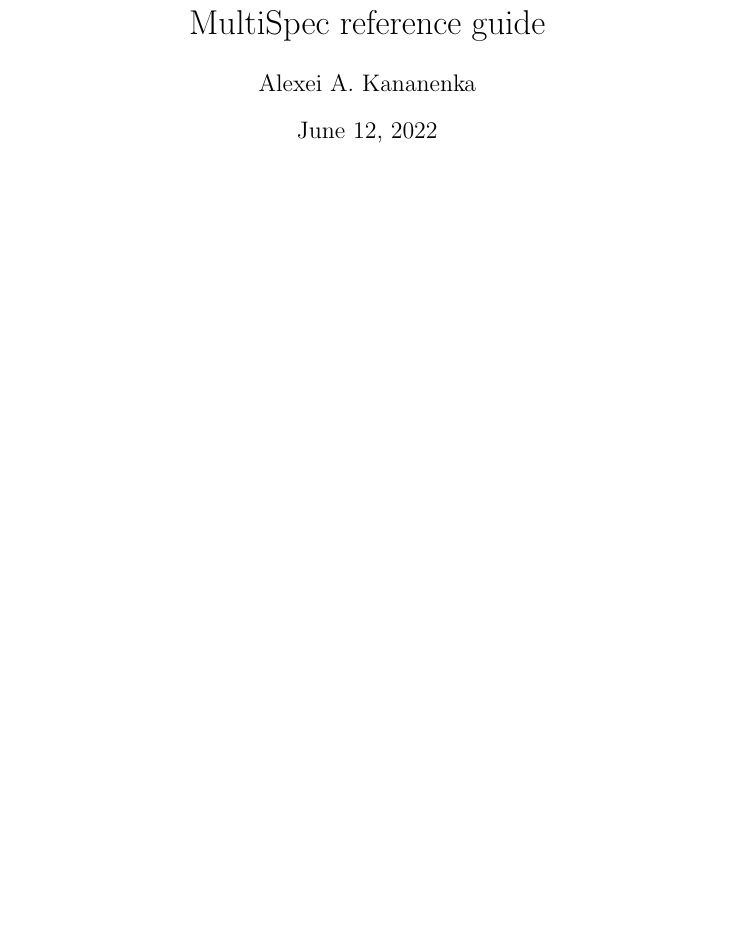
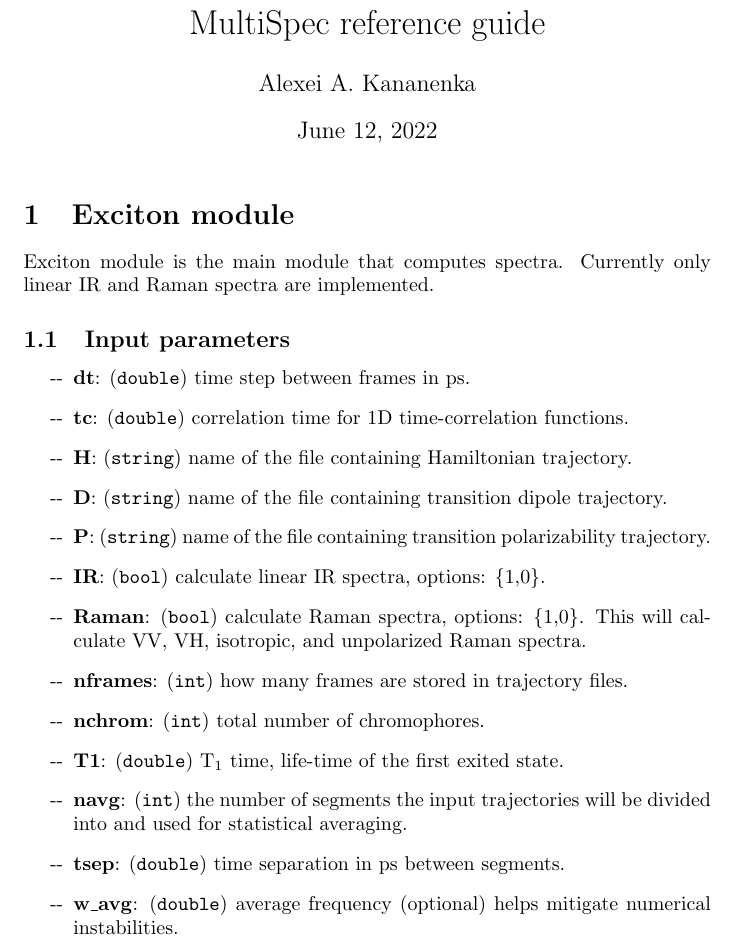
Before and after one commit to kananenka-group/MultiSpec, a LaTeX document (doc/doc.tex): part of page 1 of 2 before the commit and part of page 1 of 3 after it, cut so that both start at the same text, the shorter picture padded with empty space. Compiled offline with pdfLaTeX.

Commit message:
update docs

```diff
--- a/doc/doc.tex
+++ b/doc/doc.tex
@@ -14,6 +14,28 @@
 \author{Alexei A. Kananenka}
 \date{\today}
 \maketitle
+
+\section{Exciton module}
+Exciton module is the main module that computes spectra. Currently only linear IR and Raman spectra are implemented.
+
+\subsection{Input parameters}
+
+\begin{itemize}
+\item \textbf{dt}: (\texttt{double}) time step between frames in ps.
+\item \textbf{tc}: (\texttt{double}) correlation time for 1D time-correlation functions.
+\item \textbf{H}: (\texttt{string}) name of the file containing Hamiltonian trajectory.
+\item \textbf{D}: (\texttt{string}) name of the file containing transition dipole trajectory.
+\item \textbf{P}: (\texttt{string}) name of the file containing transition polarizability trajectory.
+\item \textbf{IR}: (\texttt{bool}) calculate linear IR spectra, options: \{1,0\}.
+\item \textbf{Raman}: (\texttt{bool}) calculate Raman spectra, options: \{1,0\}. This will calculate VV, VH, isotropic, and unpolarized Raman spectra.
+\item \textbf{nframes}: (\texttt{int}) how many frames are stored in trajectory files.
+\item \textbf{nchrom}: (\texttt{int}) total number of chromophores.
+\item \textbf{T1}: (\texttt{double}) T$_1$ time, life-time of the first exited state.
+\item \textbf{navg}: (\texttt{int}) the number of segments the input trajectories will be divided into and used for statistical averaging.
+\item \textbf{tsep}: (\texttt{double}) time separation in ps between segments.
+\item \textbf{w\_avg}: (\texttt{double}) average frequency (optional) helps mitigate numerical instabilities.
+
+\end{itemize}
 
 \section{Water module}
 Water module generates an input for the exciton module. The input consists of excitonic hamiltonian trajectory as well as
```
Also changed, not shown: doc/doc.pdf.
